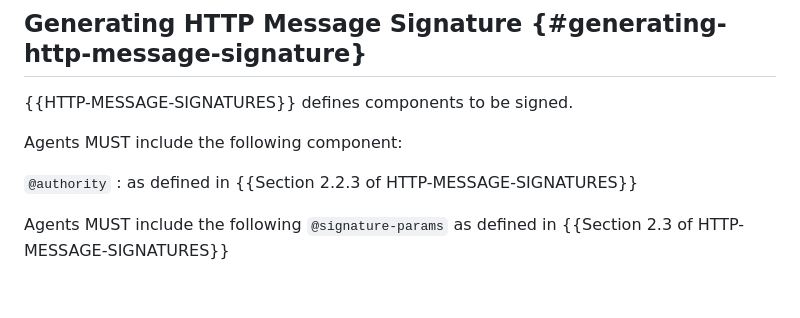
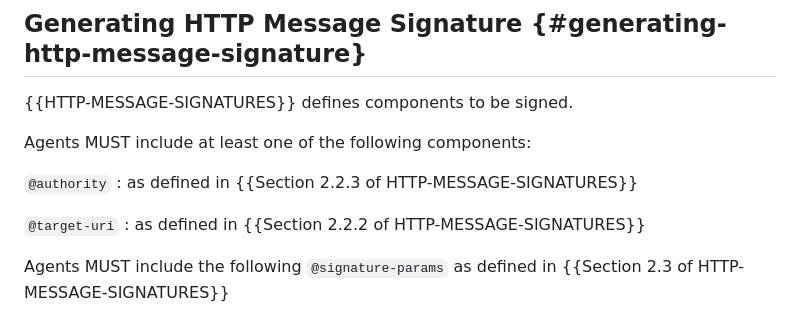
Before and after one commit to thibmeu/http-message-signatures-directory, a Markdown page: draft-meunier-web-bot-auth-architecture.md, the part around the change. GitHub-like rendering; blank space fills up the shorter version.

Commit message:
Web bot auth should sign either `@target-uri` or `@authority`
@sandormajor for review

Close #74

```diff
--- a/draft-meunier-web-bot-auth-architecture.md
+++ b/draft-meunier-web-bot-auth-architecture.md
@@ -155,10 +155,13 @@ Signature verification can be performed either directly by origins or delegated
 
 {{HTTP-MESSAGE-SIGNATURES}} defines components to be signed.
 
-Agents MUST include the following component:
+Agents MUST include at least one of the following components:
 
 `@authority`
 : as defined in {{Section 2.2.3 of HTTP-MESSAGE-SIGNATURES}}
+
+`@target-uri`
+: as defined in {{Section 2.2.2 of HTTP-MESSAGE-SIGNATURES}}
 
 Agents MUST include the following `@signature-params` as defined in {{Section 2.3 of HTTP-MESSAGE-SIGNATURES}}
 
```
